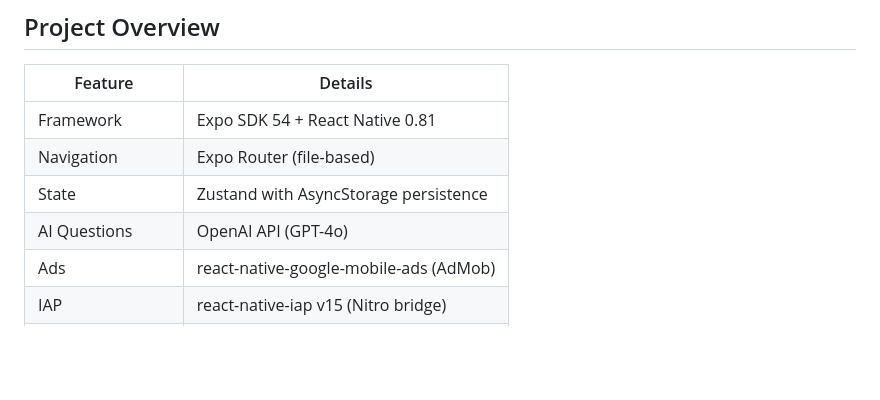
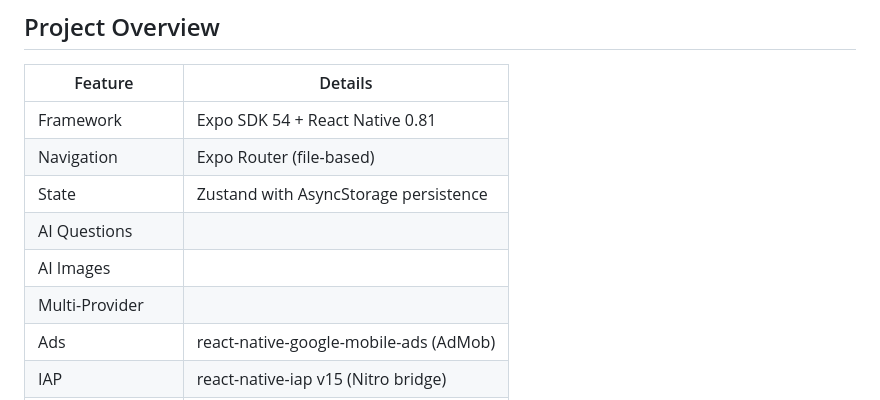
Before and after one commit to foadizadi-crypto/guess-Ai, a Markdown page: README.md, the part around the change. Rendered like a GitHub page; blank space fills up the shorter version.

```diff
--- a/README.md
+++ b/README.md
@@ -26,7 +26,9 @@ A mobile guessing game built with **Expo (React Native)** where players identify
 | Framework | Expo SDK 54 + React Native 0.81 |
 | Navigation | Expo Router (file-based) |
 | State | Zustand with AsyncStorage persistence |
-| AI Questions | OpenAI API (GPT-4o) |
+| AI Questions |
+| AI Images |
+|Multi-Provider|
 | Ads | react-native-google-mobile-ads (AdMob) |
 | IAP | react-native-iap v15 (Nitro bridge) |
 | Audio | expo-av |
```
